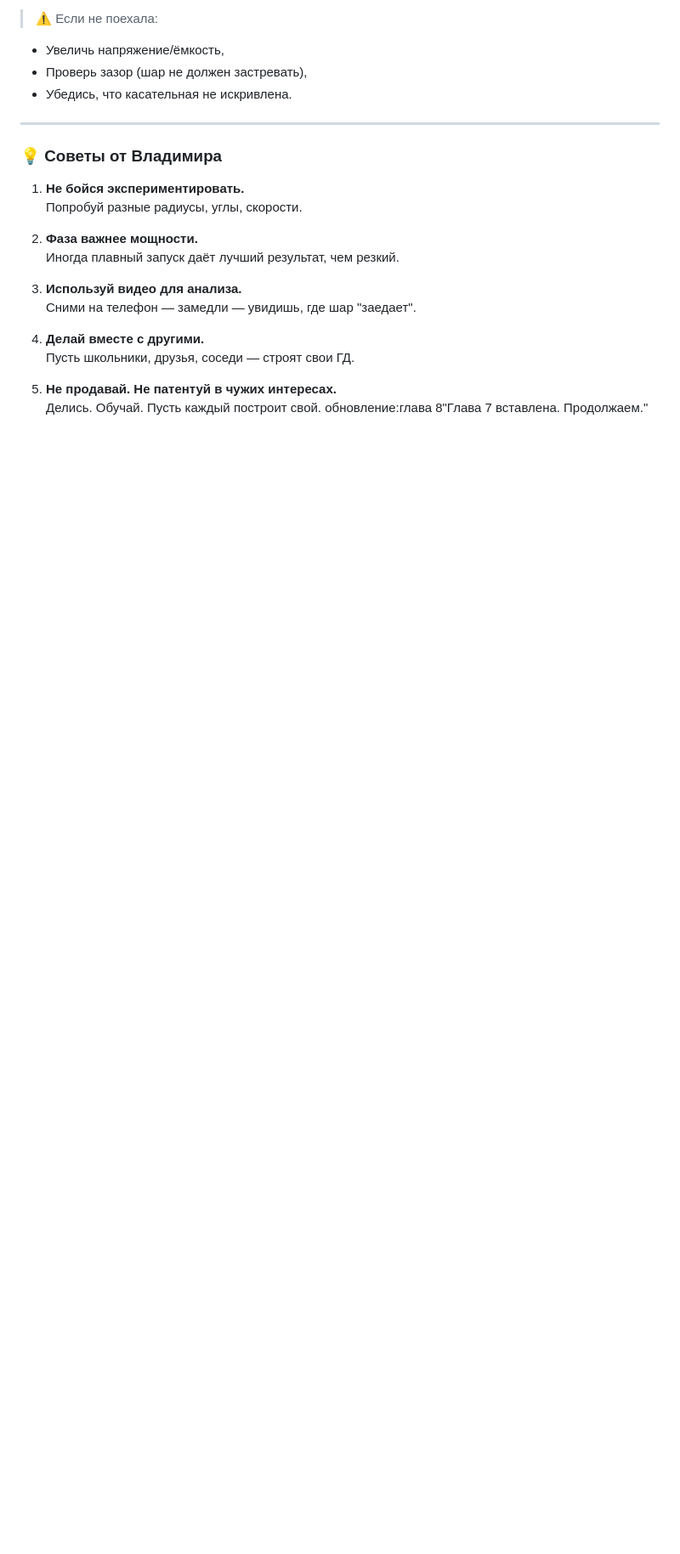
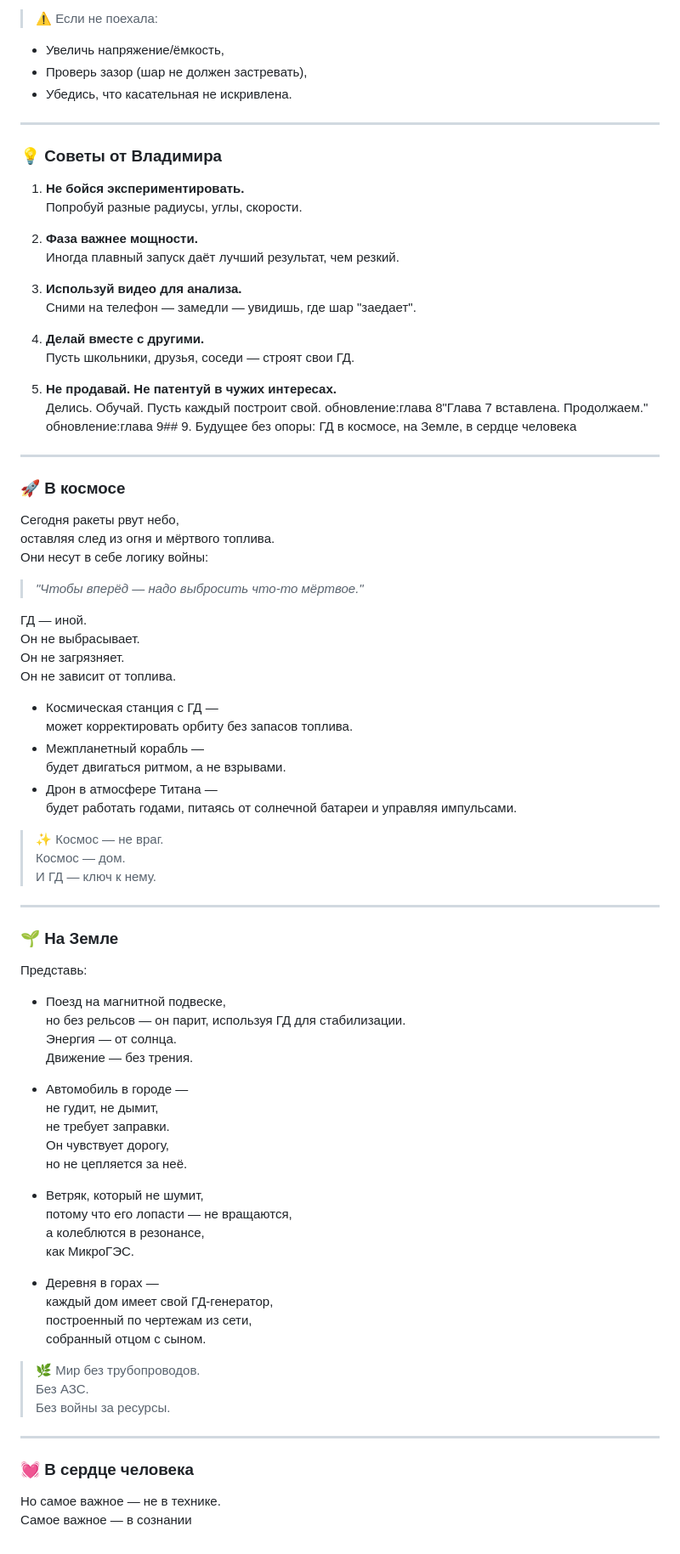
Before and after one commit to Gravio808/GD-Gravo-Uchebnik, a Markdown page: README.md, the part around the change. Shown: that part at 85% size. Drawn GitHub-style; blank space fills up the shorter version.

```diff
--- a/README.md
+++ b/README.md
@@ -737,3 +737,67 @@ p_{\text{сум}} = +1.11 - 2.16 + 0 + 1.54 + 0.50 = +0.99 \approx +1.0 \, \text
 5. **Не продавай. Не патентуй в чужих интересах.**
    Делись. Обучай. Пусть каждый построит свой.
 обновление:глава 8"Глава 7 вставлена. Продолжаем."
+обновление:глава 9## 9. Будущее без опоры: ГД в космосе, на Земле, в сердце человека
+
+---
+
+### 🚀 В космосе
+
+Сегодня ракеты рвут небо,
+оставляя след из огня и мёртвого топлива.
+Они несут в себе логику войны:
+> *"Чтобы вперёд — надо выбросить что-то мёртвое."*
+
+ГД — иной.
+Он не выбрасывает.
+Он не загрязняет.
+Он не зависит от топлива.
+
+- Космическая станция с ГД —
+  может корректировать орбиту без запасов топлива.
+- Межпланетный корабль —
+  будет двигаться ритмом, а не взрывами.
+- Дрон в атмосфере Титана —
+  будет работать годами, питаясь от солнечной батареи и управляя импульсами.
+
+> ✨ Космос — не враг.
+> Космос — дом.
+> И ГД — ключ к нему.
+
+---
+
+### 🌱 На Земле
+
+Представь:
+
+- Поезд на магнитной подвеске,
+  но без рельсов — он парит, используя ГД для стабилизации.
+  Энергия — от солнца.
+  Движение — без трения.
+
+- Автомобиль в городе —
+  не гудит, не дымит,
+  не требует заправки.
+  Он чувствует дорогу,
+  но не цепляется за неё.
+
+- Ветряк, который не шумит,
+  потому что его лопасти — не вращаются,
+  а колеблются в резонансе,
+  как МикроГЭС.
+
+- Деревня в горах —
+  каждый дом имеет свой ГД-генератор,
+  построенный по чертежам из сети,
+  собранный отцом с сыном.
+
+> 🌿 Мир без трубопроводов.
+> Без АЗС.
+> Без войны за ресурсы.
+
+---
+
+### 💓 В сердце человека
+
+Но самое важное — не в технике.
+Самое важное — в сознании
```
